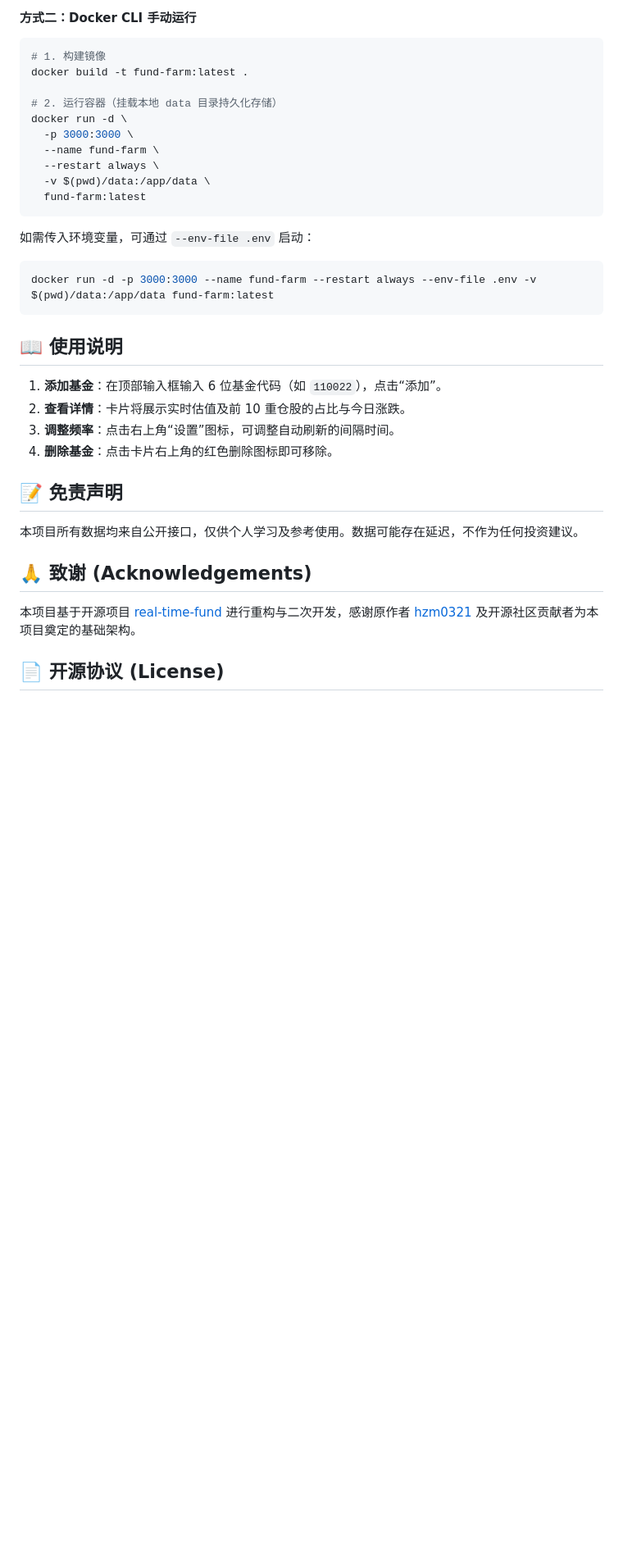
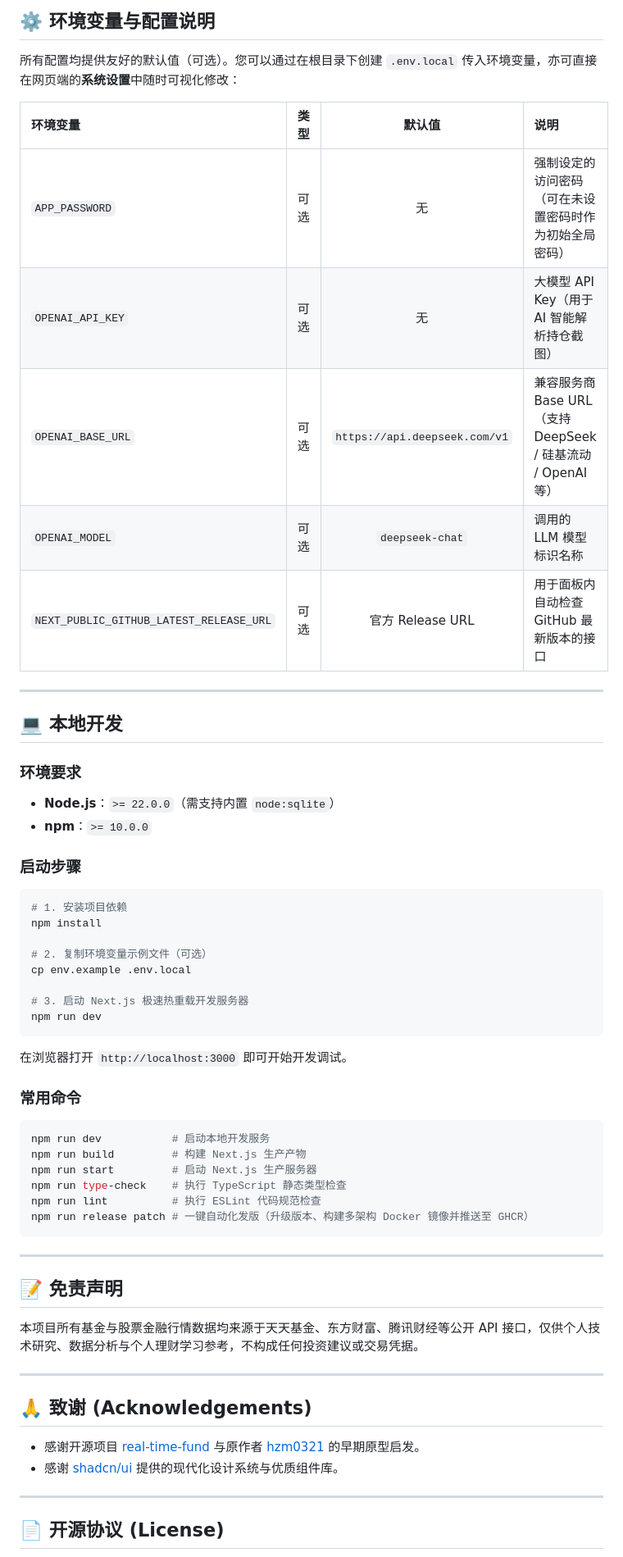
Before and after one commit to wavesbig/fund-farm, a Markdown page: README.md, the part around one of its changes. Shown at 82% size. GitHub-like rendering; blank space fills up the shorter version.

````diff
--- a/README.md
+++ b/README.md
@@ -100,39 +110,64 @@ docker compose up -d --build
 
-#### 方式二：Docker CLI 手动运行
+## ⚙️ 环境变量与配置说明
+
+所有配置均提供友好的默认值（可选）。您可以通过在根目录下创建 `.env.local` 传入环境变量，亦可直接在网页端的**系统设置**中随时可视化修改：
+
+| 环境变量 | 类型 | 默认值 | 说明 |
+| :--- | :---: | :---: | :--- |
+| `APP_PASSWORD` | 可选 | 无 | 强制设定的访问密码（可在未设置密码时作为初始全局密码） |
+| `OPENAI_API_KEY` | 可选 | 无 | 大模型 API Key（用于 AI 智能解析持仓截图） |
+| `OPENAI_BASE_URL` | 可选 | `https://api.deepseek.com/v1` | 兼容服务商 Base URL（支持 DeepSeek / 硅基流动 / OpenAI 等） |
+| `OPENAI_MODEL` | 可选 | `deepseek-chat` | 调用的 LLM 模型标识名称 |
+| `NEXT_PUBLIC_GITHUB_LATEST_RELEASE_URL` | 可选 | 官方 Release URL | 用于面板内自动检查 GitHub 最新版本的接口 |
+
+---
+
+## 💻 本地开发
+
+### 环境要求
+- **Node.js**：`>= 22.0.0`（需支持内置 `node:sqlite`）
+- **npm**：`>= 10.0.0`
+
+### 启动步骤
 
 ```bash
-# 1. 构建镜像
-docker build -t fund-farm:latest .
+# 1. 安装项目依赖
+npm install
 
-# 2. 运行容器（挂载本地 data 目录持久化存储）
-docker run -d \
-  -p 3000:3000 \
-  --name fund-farm \
-  --restart always \
-  -v $(pwd)/data:/app/data \
-  fund-farm:latest
+# 2. 复制环境变量示例文件（可选）
+cp env.example .env.local
+
+# 3. 启动 Next.js 极速热重载开发服务器
+npm run dev
 ```
 
-如需传入环境变量，可通过 `--env-file .env` 启动：
+在浏览器打开 `http://localhost:3000` 即可开始开发调试。
+
+### 常用命令
 
 ```bash
-docker run -d -p 3000:3000 --name fund-farm --restart always --env-file .env -v $(pwd)/data:/app/data fund-farm:latest
+npm run dev           # 启动本地开发服务
+npm run build         # 构建 Next.js 生产产物
+npm run start         # 启动 Next.js 生产服务器
+npm run type-check    # 执行 TypeScript 静态类型检查
+npm run lint          # 执行 ESLint 代码规范检查
+npm run release patch # 一键自动化发版（升级版本、构建多架构 Docker 镜像并推送至 GHCR）
 ```
 
-## 📖 使用说明
-
-1. **添加基金**：在顶部输入框输入 6 位基金代码（如 `110022`），点击“添加”。
-2. **查看详情**：卡片将展示实时估值及前 10 重仓股的占比与今日涨跌。
-3. **调整频率**：点击右上角“设置”图标，可调整自动刷新的间隔时间。
-4. **删除基金**：点击卡片右上角的红色删除图标即可移除。
+---
 
 ## 📝 免责声明
 
-本项目所有数据均来自公开接口，仅供个人学习及参考使用。数据可能存在延迟，不作为任何投资建议。
+本项目所有基金与股票金融行情数据均来源于天天基金、东方财富、腾讯财经等公开 API 接口，仅供个人技术研究、数据分析与个人理财学习参考，不构成任何投资建议或交易凭据。
+
+---
 
 ## 🙏 致谢 (Acknowledgements)
 
-本项目基于开源项目 [real-time-fund](https://github.com/hzm0321/real-time-fund) 进行重构与二次开发，感谢原作者 [hzm0321](https://github.com/hzm0321) 及开源社区贡献者为本项目奠定的基础架构。
+- 感谢开源项目 [real-time-fund](https://github.com/hzm0321/real-time-fund) 与原作者 [hzm0321](https://github.com/hzm0321) 的早期原型启发。
+- 感谢 [shadcn/ui](https://ui.shadcn.com/) 提供的现代化设计系统与优质组件库。
+
+---
 
 ## 📄 开源协议 (License)
 
````
Also changed, not shown: other parts of README.md (+86 -81 lines), doc/mobile-demo-01.png, doc/pc-demo-01.png, doc/pc-demo-02.png, 1 other file.
